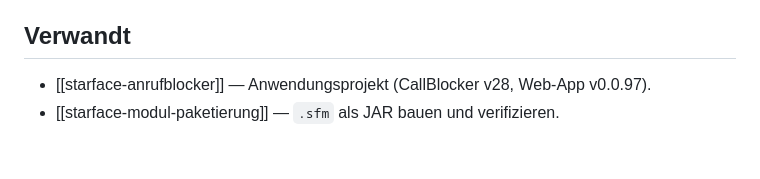
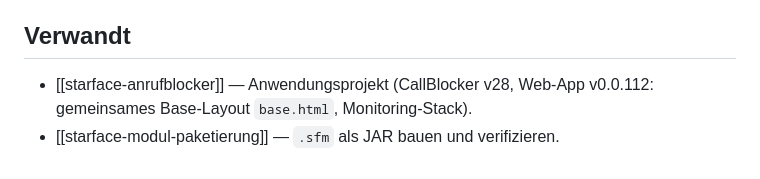
Before and after one commit to MiCoSa79/Starface-WebApp, a Markdown page: app/wiki/starface-modul-designer.md, the part around the change. Drawn GitHub-style.

Commit message:
App-Wiki: Versionsverweis im modul-designer-Artikel aktualisiert (v0.0.97 -> v0.0.112, Base-Layout+Monitoring)

```diff
--- a/app/wiki/starface-modul-designer.md
+++ b/app/wiki/starface-modul-designer.md
@@ -312,5 +312,5 @@ diese Reihenfolge:
 
 ## Verwandt
 
-- [[starface-anrufblocker]] — Anwendungsprojekt (CallBlocker v28, Web-App v0.0.97).
+- [[starface-anrufblocker]] — Anwendungsprojekt (CallBlocker v28, Web-App v0.0.112: gemeinsames Base-Layout `base.html`, Monitoring-Stack).
 - [[starface-modul-paketierung]] — `.sfm` als JAR bauen und verifizieren.
```
